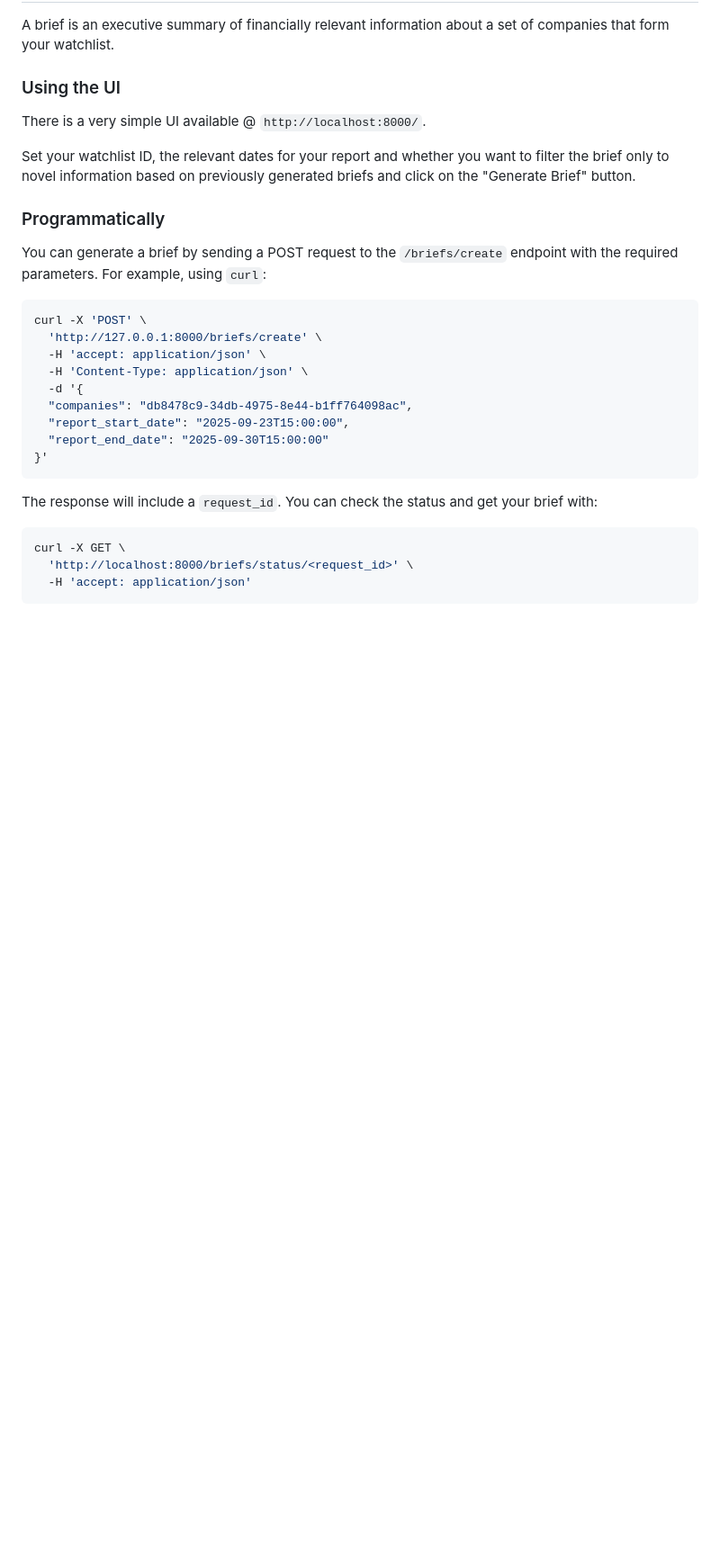
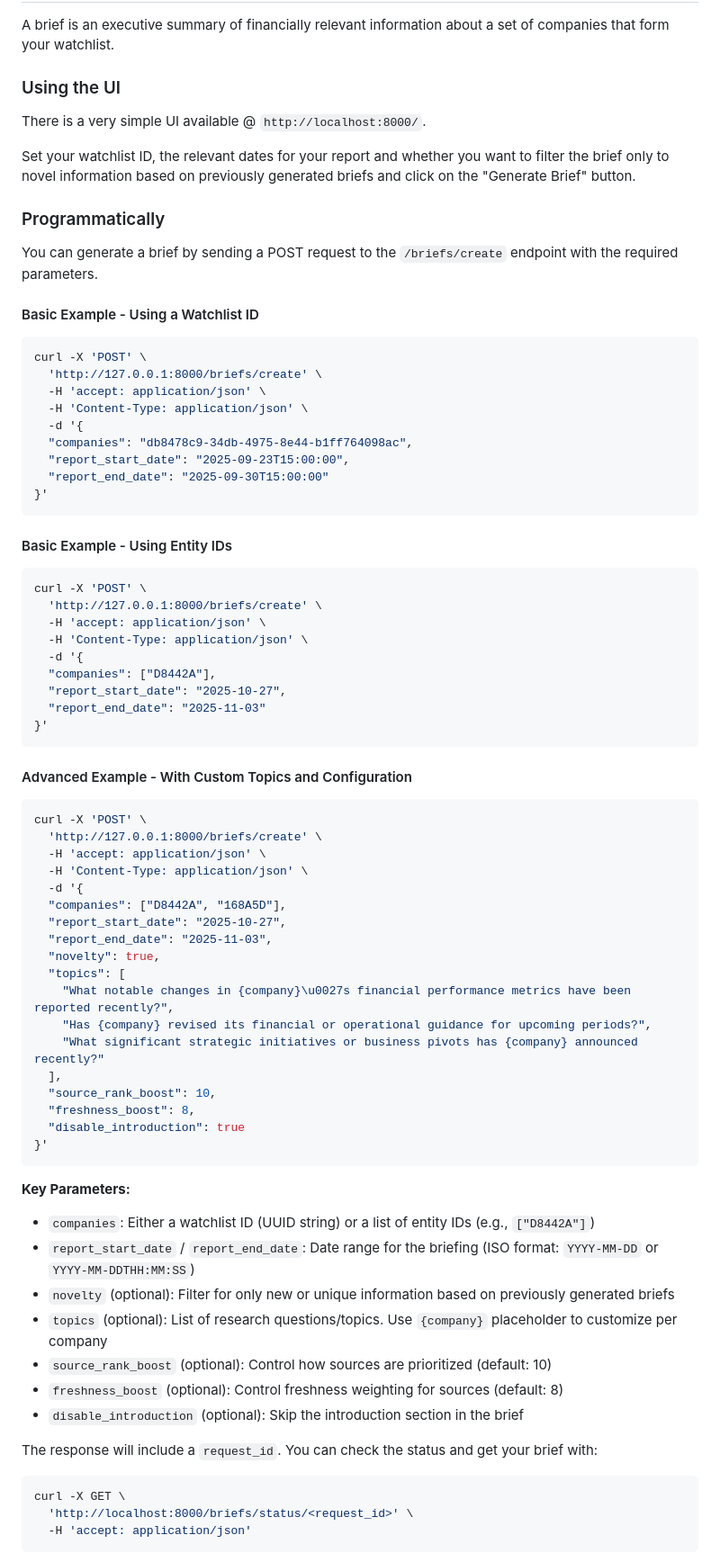
Before and after one commit to Bigdata-com/bigdata-briefs, a Markdown page: README.md, the part around the change printed below. Shown: that part at 90% size. GitHub-like rendering; blank space fills up the shorter version.

Commit message:
Documentation updated

````diff
--- a/README.md
+++ b/README.md
@@ -66,7 +68,9 @@ Set your watchlist ID, the relevant dates for your report and whether you want t
 only to novel information based on previously generated briefs and click on the "Generate Brief" button.
 
 ### Programmatically
-You can generate a brief by sending a POST request to the `/briefs/create` endpoint with the required parameters. For example, using `curl`:
+You can generate a brief by sending a POST request to the `/briefs/create` endpoint with the required parameters.
+
+#### Basic Example - Using a Watchlist ID
 ```bash
 curl -X 'POST' \
   'http://127.0.0.1:8000/briefs/create' \
@@ -79,6 +83,50 @@ curl -X 'POST' \
 }'
 ```
 
+#### Basic Example - Using Entity IDs
+```bash
+curl -X 'POST' \
+  'http://127.0.0.1:8000/briefs/create' \
+  -H 'accept: application/json' \
+  -H 'Content-Type: application/json' \
+  -d '{
+  "companies": ["D8442A"],
+  "report_start_date": "2025-10-27",
+  "report_end_date": "2025-11-03"
+}'
+```
+
+#### Advanced Example - With Custom Topics and Configuration
+```bash
+curl -X 'POST' \
+  'http://127.0.0.1:8000/briefs/create' \
+  -H 'accept: application/json' \
+  -H 'Content-Type: application/json' \
+  -d '{
+  "companies": ["D8442A", "168A5D"],
+  "report_start_date": "2025-10-27",
+  "report_end_date": "2025-11-03",
+  "novelty": true,
+  "topics": [
+    "What notable changes in {company}\u0027s financial performance metrics have been reported recently?",
+    "Has {company} revised its financial or operational guidance for upcoming periods?",
+    "What significant strategic initiatives or business pivots has {company} announced recently?"
+  ],
+  "source_rank_boost": 10,
+  "freshness_boost": 8,
+  "disable_introduction": true
+}'
+```
+
+**Key Parameters:**
+- `companies`: Either a watchlist ID (UUID string) or a list of entity IDs (e.g., `["D8442A"]`)
+- `report_start_date` / `report_end_date`: Date range for the briefing (ISO format: `YYYY-MM-DD` or `YYYY-MM-DDTHH:MM:SS`)
+- `novelty` (optional): Filter for only new or unique information based on previously generated briefs
+- `topics` (optional): List of research questions/topics. Use `{company}` placeholder to customize per company
+- `source_rank_boost` (optional): Control how sources are prioritized (default: 10)
+- `freshness_boost` (optional): Control freshness weighting for sources (default: 8)
+- `disable_introduction` (optional): Skip the introduction section in the brief
+
 The response will include a `request_id`. You can check the status and get your brief with:
 ```bash
 curl -X GET \
````
Also changed, not shown: other parts of README.md (+21 -6 lines).
